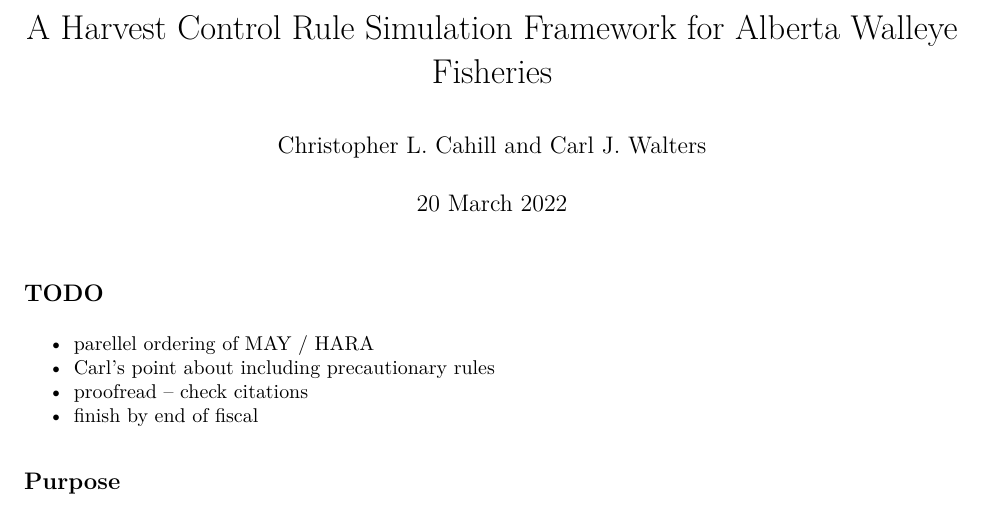
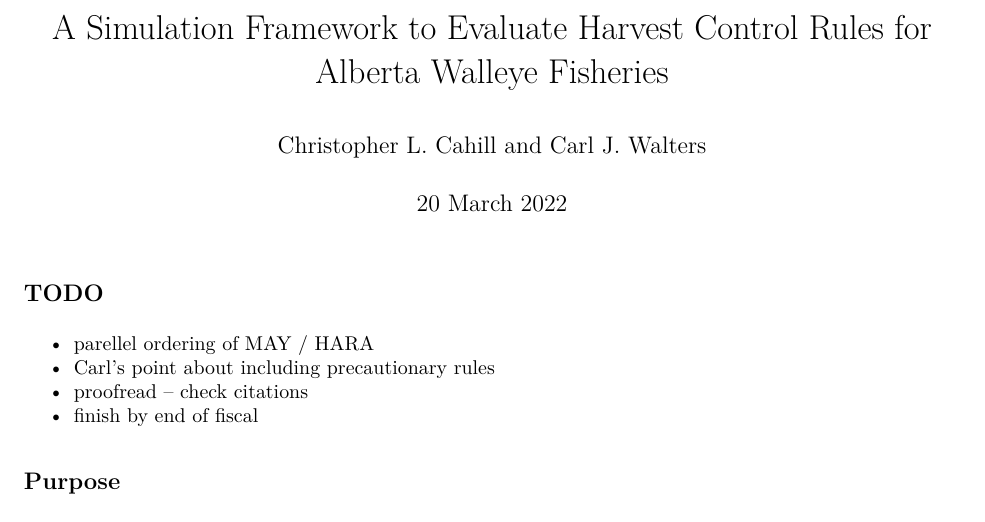
Before and after one commit to ChrisFishCahill/managing-irf-complexity, an R Markdown document (Rmd/HCR-tutorial.Rmd): part of page 1 of 23, cut at the place of the change. The pictures show the output file Rmd/HCR-tutorial.pdf that the author committed with the source.

Commit message:
fix title

```diff
--- a/Rmd/HCR-tutorial.Rmd
+++ b/Rmd/HCR-tutorial.Rmd
@@ -1,5 +1,5 @@
 ---
-title: "A Harvest Control Rule Simulation Framework for Alberta Walleye Fisheries"
+title: "A Simulation Framework to Evaluate Harvest Control Rules for Alberta Walleye Fisheries"
 author: "Christopher L. Cahill and Carl J. Walters"
 date: "20 March 2022 "
 output:
```
Also changed, not shown: Rmd/HCR-tutorial.pdf.
